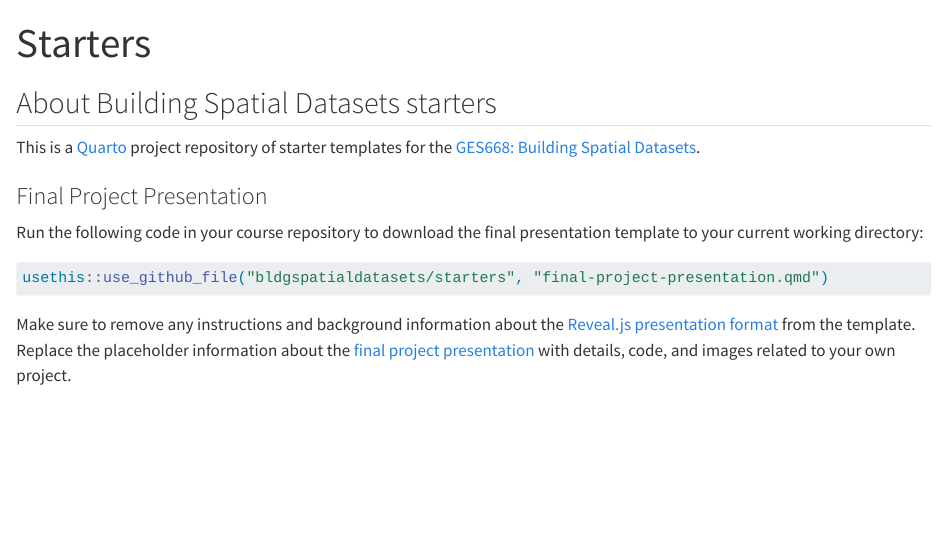
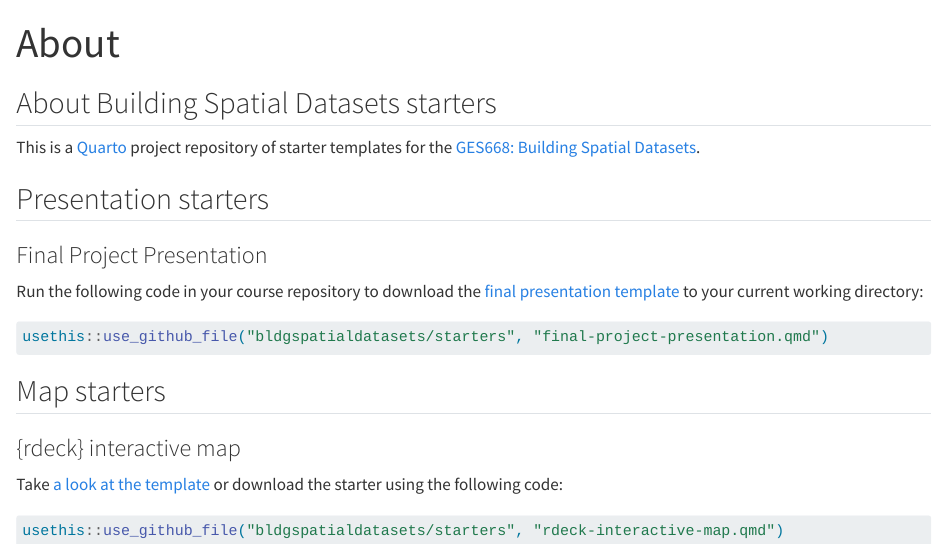
Before and after one commit to bldgspatialdata/starters, a Quarto document (starters.qmd): the page in a window 1100 px wide, from its top. Rendered offline with R 4.5, knitr and Pandoc in place of Quarto, with nearby package versions.

Commit message:
Add rdeck interactive map starter to homepage

````diff
--- a/starters.qmd
+++ b/starters.qmd
@@ -1,18 +1,29 @@
 ---
-title: "Starters"
+title: "About"
 ---
 
 ## About Building Spatial Datasets starters
 
 This is a [Quarto](https://quarto.org) project repository of starter templates for the [GES668: Building Spatial Datasets](https://bldgspatialdata.github.io/website).
 
+## Presentation starters
+
 ### Final Project Presentation
 
-Run the following code in your course repository to download the final presentation template to your current working directory:
+Run the following code in your course repository to download the [final presentation template](//final-project-presentation.qmd) to your current working directory:
 
 ```{r}
 #| eval: false
 usethis::use_github_file("bldgspatialdatasets/starters", "final-project-presentation.qmd")
 ```
 
-Make sure to remove any instructions and background information about the [Reveal.js presentation format](https://quarto.org/docs/presentations/revealjs/) from the template. Replace the placeholder information about the [final project presentation](https://bldgspatialdata.github.io/website/final-project.html) with details, code, and images related to your own project.
+## Map starters
+
+### {rdeck} interactive map
+
+Take [a look at the template](//rdeck-interactive-map.qmd) or download the starter using the following code:
+
+```{r}
+#| eval: false
+usethis::use_github_file("bldgspatialdatasets/starters", "rdeck-interactive-map.qmd")
+```
````
